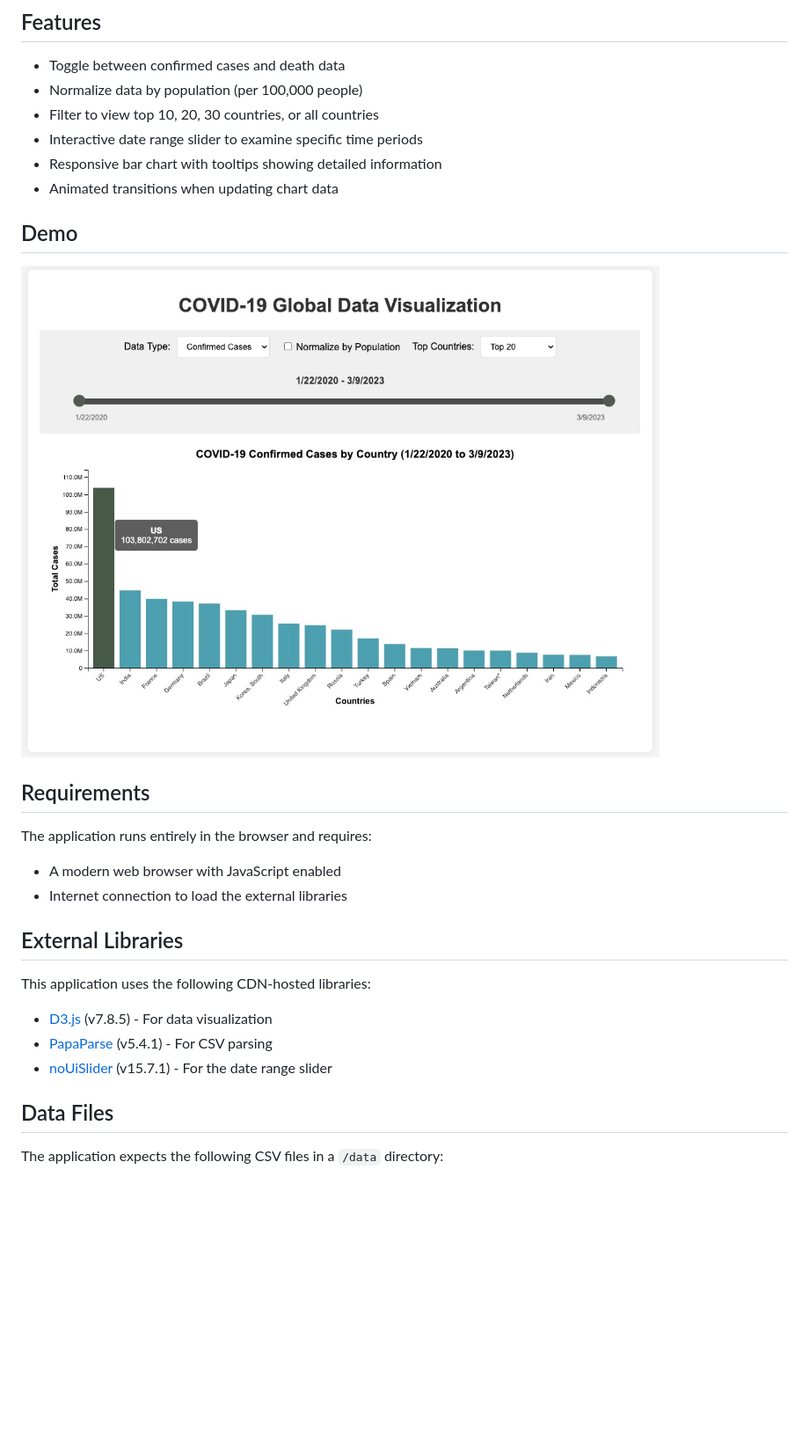
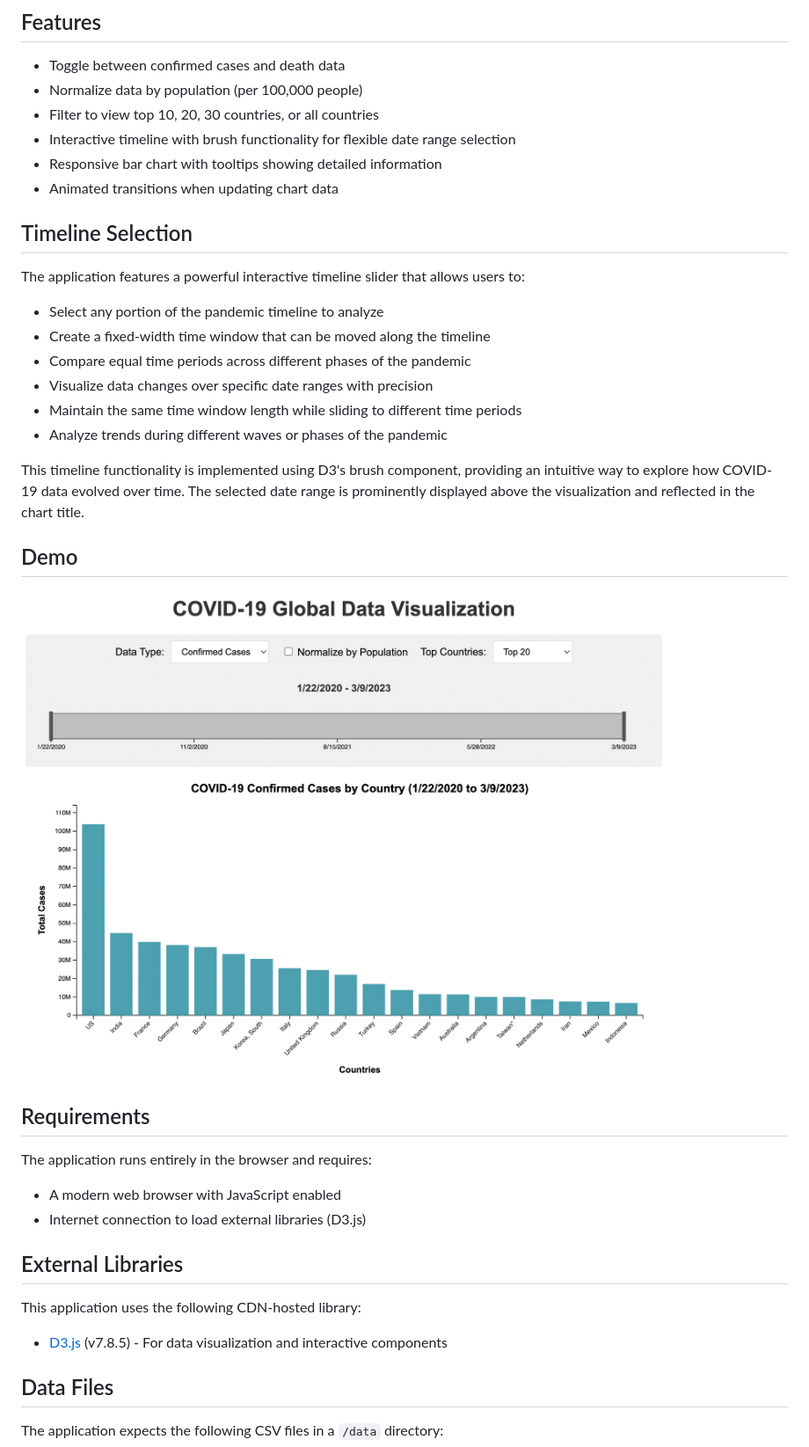
Before and after one commit to HEMANGANI/571-Project, a Markdown page: README.md, the part around the change printed below. Shown: that part at 88% size. Rendered like a GitHub page; pictures changed too: screenshot.png; blank space fills up the shorter version.

Commit message:
timeline feature update

```diff
--- a/README.md
+++ b/README.md
@@ -7,9 +7,20 @@ This web application provides an interactive visualization of COVID-19 global da
 - Toggle between confirmed cases and death data
 - Normalize data by population (per 100,000 people)
 - Filter to view top 10, 20, 30 countries, or all countries
-- Interactive date range slider to examine specific time periods
+- Interactive timeline with brush functionality for flexible date range selection
 - Responsive bar chart with tooltips showing detailed information
 - Animated transitions when updating chart data
+
+## Timeline Selection
+The application features a powerful interactive timeline slider that allows users to:
+- Select any portion of the pandemic timeline to analyze
+- Create a fixed-width time window that can be moved along the timeline
+- Compare equal time periods across different phases of the pandemic
+- Visualize data changes over specific date ranges with precision
+- Maintain the same time window length while sliding to different time periods
+- Analyze trends during different waves or phases of the pandemic
+
+This timeline functionality is implemented using D3's brush component, providing an intuitive way to explore how COVID-19 data evolved over time. The selected date range is prominently displayed above the visualization and reflected in the chart title.
 
 ## Demo
 ![COVID-19 Data Visualization Demo](screenshot.png)
@@ -17,13 +28,11 @@ This web application provides an interactive visualization of COVID-19 global da
 ## Requirements
 The application runs entirely in the browser and requires:
 - A modern web browser with JavaScript enabled
-- Internet connection to load the external libraries
+- Internet connection to load external libraries (D3.js)
 
 ## External Libraries
-This application uses the following CDN-hosted libraries:
-- [D3.js](https://d3js.org/) (v7.8.5) - For data visualization
-- [PapaParse](https://www.papaparse.com/) (v5.4.1) - For CSV parsing
-- [noUiSlider](https://refreshless.com/nouislider/) (v15.7.1) - For the date range slider
+This application uses the following CDN-hosted library:
+- [D3.js](https://d3js.org/) (v7.8.5) - For data visualization and interactive components
 
 ## Data Files
 The application expects the following CSV files in a `/data` directory:
```
Also changed, not shown: other parts of README.md (+7 -3 lines), 1 other file.
